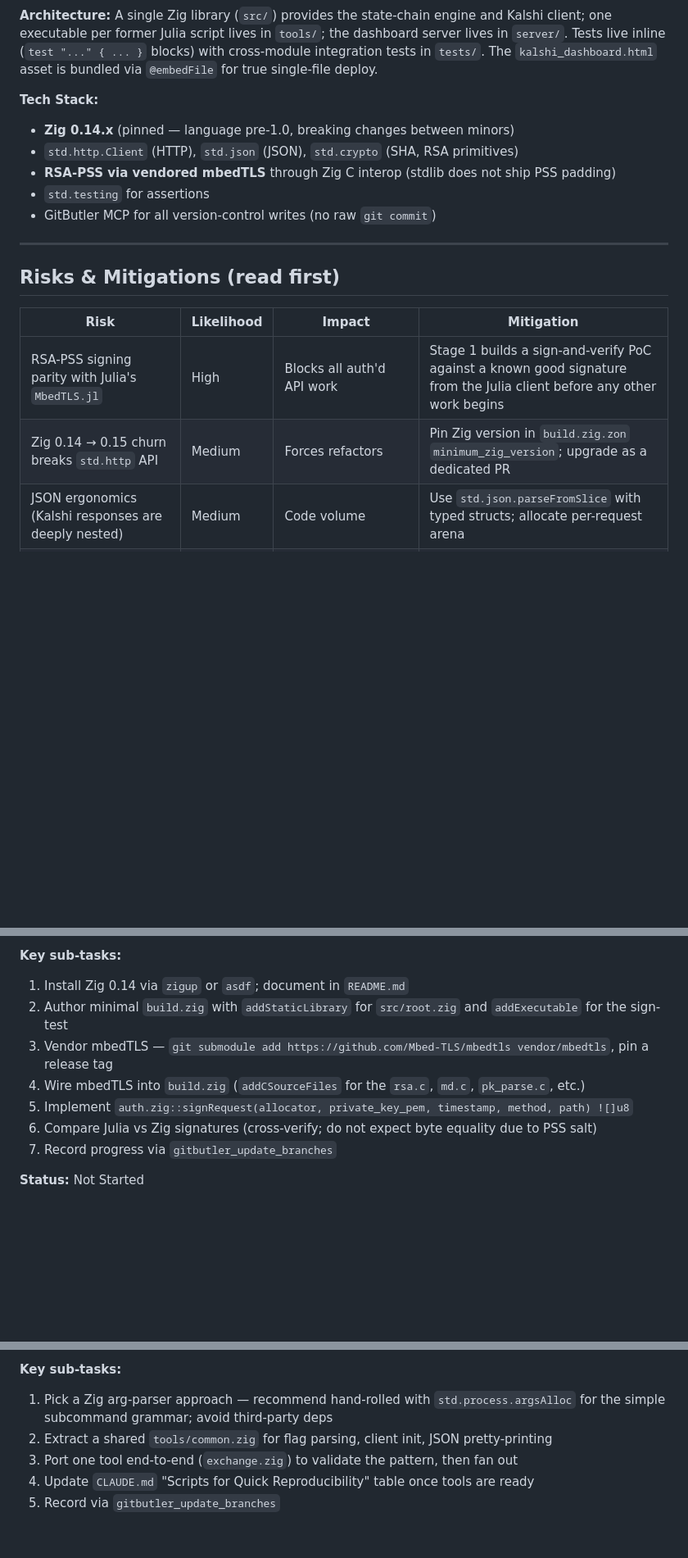
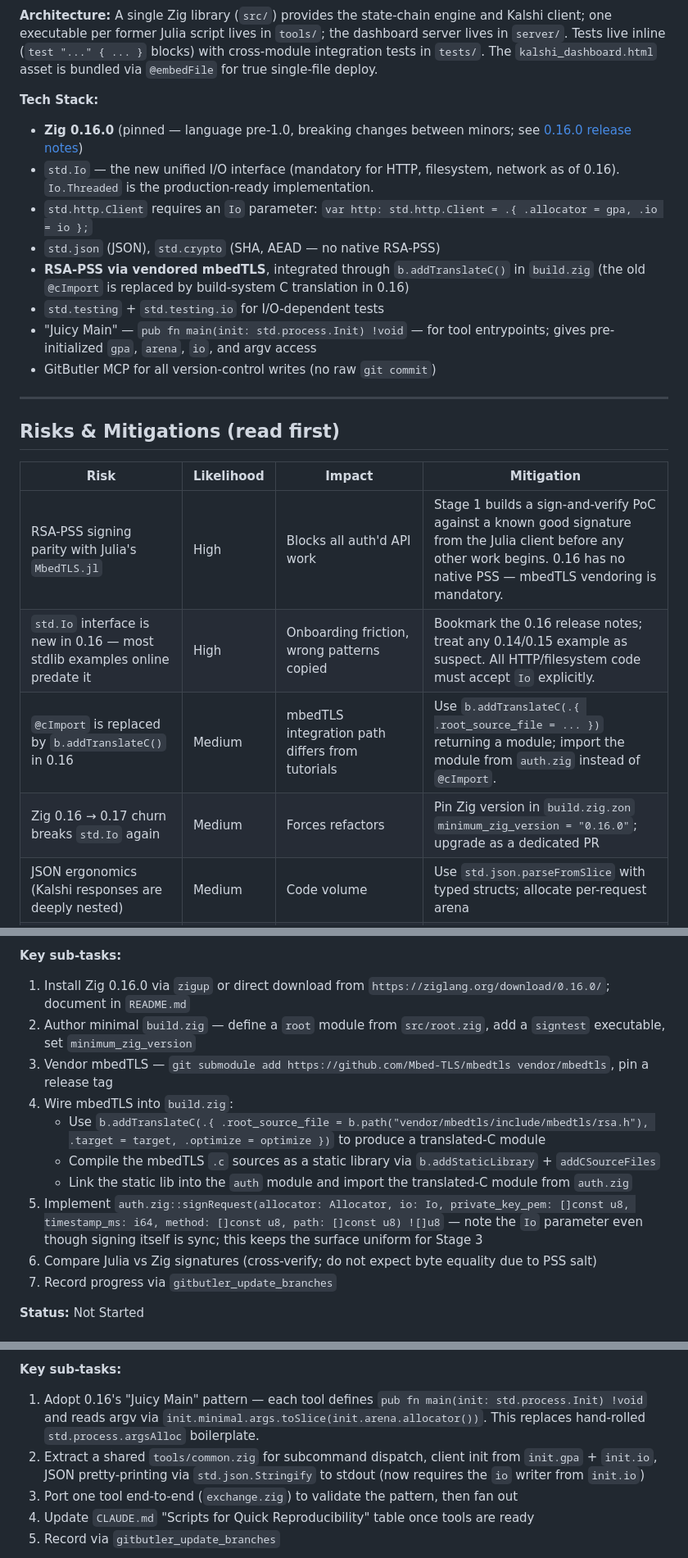
Before and after one commit to cddigi/Praescientia, a Markdown page: IMPLEMENTATION_PLAN.md, 3 parts joined by grey strips. Shown at 82% size. Drawn GitHub-style; blank space fills up the shorter version.

Commit message:
Use zig version 0.16.0, https://ziglang.org/download/0.16.0/release-notes.html

```diff
--- a/IMPLEMENTATION_PLAN.md
+++ b/IMPLEMENTATION_PLAN.md
@@ -7,10 +7,13 @@
 **Architecture:** A single Zig library (`src/`) provides the state-chain engine and Kalshi client; one executable per former Julia script lives in `tools/`; the dashboard server lives in `server/`. Tests live inline (`test "..." { ... }` blocks) with cross-module integration tests in `tests/`. The `kalshi_dashboard.html` asset is bundled via `@embedFile` for true single-file deploy.
 
 **Tech Stack:**
-- **Zig 0.14.x** (pinned — language pre-1.0, breaking changes between minors)
-- `std.http.Client` (HTTP), `std.json` (JSON), `std.crypto` (SHA, RSA primitives)
-- **RSA-PSS via vendored mbedTLS** through Zig C interop (stdlib does not ship PSS padding)
-- `std.testing` for assertions
+- **Zig 0.16.0** (pinned — language pre-1.0, breaking changes between minors; see [0.16.0 release notes](https://ziglang.org/download/0.16.0/release-notes.html))
+- `std.Io` — the new unified I/O interface (mandatory for HTTP, filesystem, network as of 0.16). `Io.Threaded` is the production-ready implementation.
+- `std.http.Client` requires an `Io` parameter: `var http: std.http.Client = .{ .allocator = gpa, .io = io };`
+- `std.json` (JSON), `std.crypto` (SHA, AEAD — no native RSA-PSS)
+- **RSA-PSS via vendored mbedTLS**, integrated through `b.addTranslateC()` in `build.zig` (the old `@cImport` is replaced by build-system C translation in 0.16)
+- `std.testing` + `std.testing.io` for I/O-dependent tests
+- "Juicy Main" — `pub fn main(init: std.process.Init) !void` — for tool entrypoints; gives pre-initialized `gpa`, `arena`, `io`, and argv access
 - GitButler MCP for all version-control writes (no raw `git commit`)
 
 ---
@@ -19,8 +22,10 @@
 
 | Risk | Likelihood | Impact | Mitigation |
 |------|-----------|--------|------------|
-| RSA-PSS signing parity with Julia's `MbedTLS.jl` | High | Blocks all auth'd API work | Stage 1 builds a sign-and-verify PoC against a known good signature from the Julia client before any other work begins |
-| Zig 0.14 → 0.15 churn breaks `std.http` API | Medium | Forces refactors | Pin Zig version in `build.zig.zon` `minimum_zig_version`; upgrade as a dedicated PR |
+| RSA-PSS signing parity with Julia's `MbedTLS.jl` | High | Blocks all auth'd API work | Stage 1 builds a sign-and-verify PoC against a known good signature from the Julia client before any other work begins. 0.16 has no native PSS — mbedTLS vendoring is mandatory. |
+| `std.Io` interface is new in 0.16 — most stdlib examples online predate it | High | Onboarding friction, wrong patterns copied | Bookmark the 0.16 release notes; treat any 0.14/0.15 example as suspect. All HTTP/filesystem code must accept `Io` explicitly. |
+| `@cImport` is replaced by `b.addTranslateC()` in 0.16 | Medium | mbedTLS integration path differs from tutorials | Use `b.addTranslateC(.{ .root_source_file = ... })` returning a module; import the module from `auth.zig` instead of `@cImport`. |
+| Zig 0.16 → 0.17 churn breaks `std.Io` again | Medium | Forces refactors | Pin Zig version in `build.zig.zon` `minimum_zig_version = "0.16.0"`; upgrade as a dedicated PR |
 | JSON ergonomics (Kalshi responses are deeply nested) | Medium | Code volume | Use `std.json.parseFromSlice` with typed structs; allocate per-request arena |
 | No REPL for market exploration | Low | Workflow friction | Keep a small Julia/Python notebook outside the repo for ad-hoc work; not part of port |
 | GitButler virtual-branch ownership of new files | Medium | Commits land on wrong branch | Create new branch via `but branch new` *before* generating Zig files (see CLAUDE.md "GitButler MCP Workflow Caveats") |
@@ -113,11 +119,14 @@ praescientia/
 - Modify: `.gitignore` (add `zig-out/`, `zig-cache/`, `.zig-cache/`)
 
 **Key sub-tasks:**
-1. Install Zig 0.14 via `zigup` or `asdf`; document in `README.md`
-2. Author minimal `build.zig` with `addStaticLibrary` for `src/root.zig` and `addExecutable` for the sign-test
+1. Install Zig 0.16.0 via `zigup` or direct download from `https://ziglang.org/download/0.16.0/`; document in `README.md`
+2. Author minimal `build.zig` — define a `root` module from `src/root.zig`, add a `signtest` executable, set `minimum_zig_version`
 3. Vendor mbedTLS — `git submodule add https://github.com/Mbed-TLS/mbedtls vendor/mbedtls`, pin a release tag
-4. Wire mbedTLS into `build.zig` (`addCSourceFiles` for the `rsa.c`, `md.c`, `pk_parse.c`, etc.)
-5. Implement `auth.zig::signRequest(allocator, private_key_pem, timestamp, method, path) ![]u8`
+4. Wire mbedTLS into `build.zig`:
+   - Use `b.addTranslateC(.{ .root_source_file = b.path("vendor/mbedtls/include/mbedtls/rsa.h"), .target = target, .optimize = optimize })` to produce a translated-C module
+   - Compile the mbedTLS `.c` sources as a static library via `b.addStaticLibrary` + `addCSourceFiles`
+   - Link the static lib into the `auth` module and import the translated-C module from `auth.zig`
+5. Implement `auth.zig::signRequest(allocator: Allocator, io: Io, private_key_pem: []const u8, timestamp_ms: i64, method: []const u8, path: []const u8) ![]u8` — note the `Io` parameter even though signing itself is sync; this keeps the surface uniform for Stage 3
 6. Compare Julia vs Zig signatures (cross-verify; do not expect byte equality due to PSS salt)
 7. Record progress via `gitbutler_update_branches`
 
@@ -224,8 +233,8 @@ praescientia/
 - Modify: `README.md` (replace `julia --project=. scripts/...` invocations with `zig build run-<tool>` or `zig-out/bin/...`)
 
 **Key sub-tasks:**
-1. Pick a Zig arg-parser approach — recommend hand-rolled with `std.process.argsAlloc` for the simple subcommand grammar; avoid third-party deps
-2. Extract a shared `tools/common.zig` for flag parsing, client init, JSON pretty-printing
+1. Adopt 0.16's "Juicy Main" pattern — each tool defines `pub fn main(init: std.process.Init) !void` and reads argv via `init.minimal.args.toSlice(init.arena.allocator())`. This replaces hand-rolled `std.process.argsAlloc` boilerplate.
+2. Extract a shared `tools/common.zig` for subcommand dispatch, client init from `init.gpa` + `init.io`, JSON pretty-printing via `std.json.Stringify` to stdout (now requires the `io` writer from `init.io`)
 3. Port one tool end-to-end (`exchange.zig`) to validate the pattern, then fan out
 4. Update `CLAUDE.md` "Scripts for Quick Reproducibility" table once tools are ready
 5. Record via `gitbutler_update_branches`
```
Also changed, not shown: other parts of IMPLEMENTATION_PLAN.md (+10 -9 lines).
